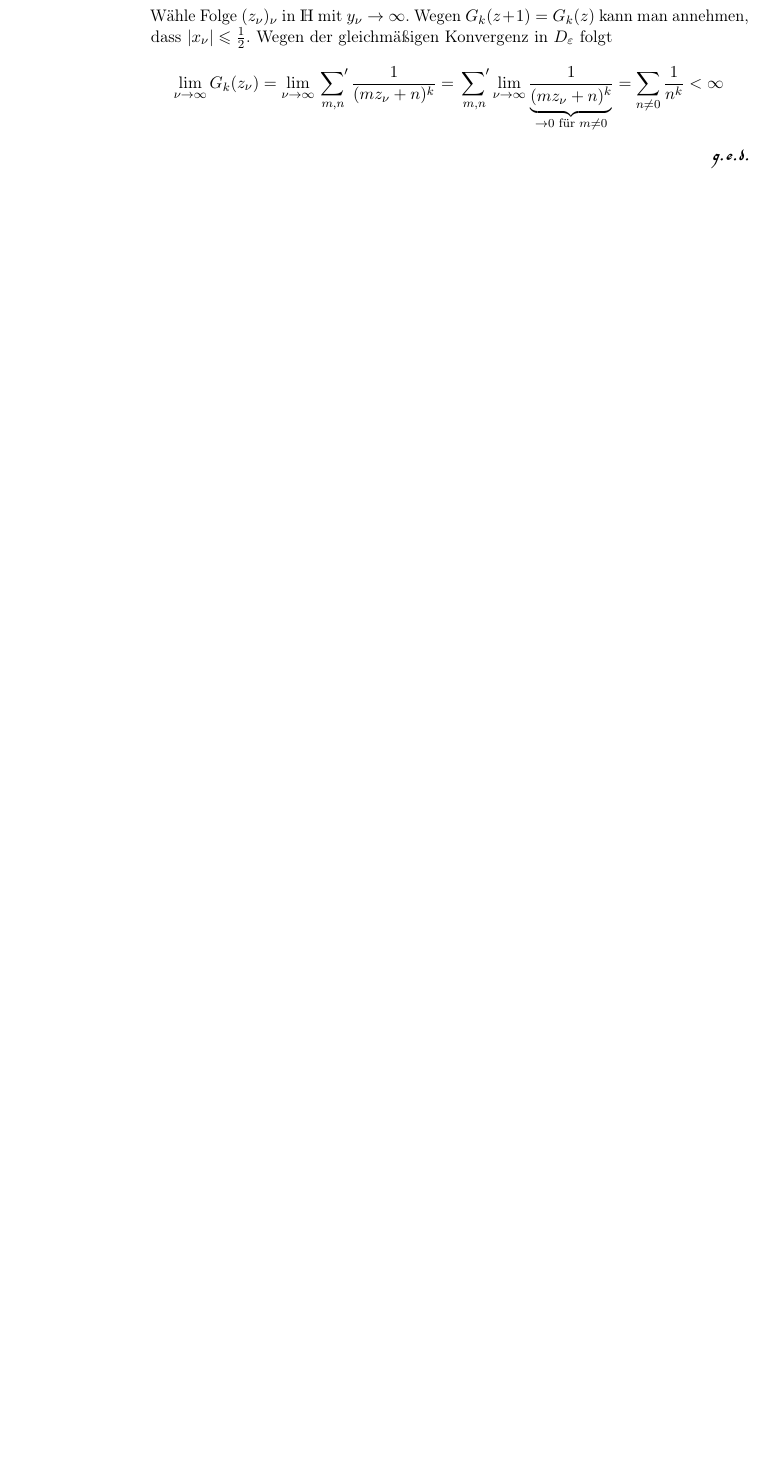
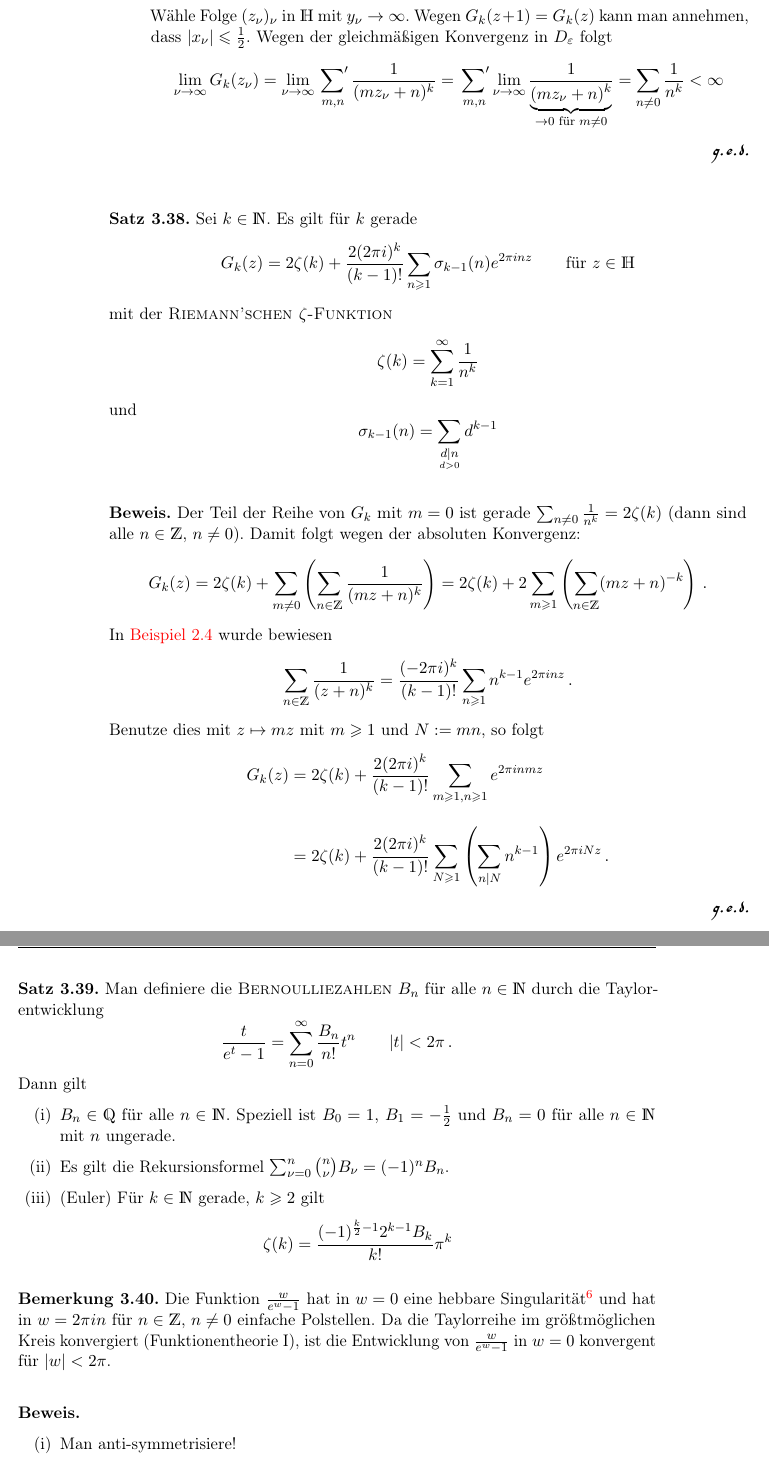
Before and after one commit to jenuk/funktheo2, a LaTeX book (script.tex, which reads vorlesungen/chapter3/s4_beispiele.tex): part of page 96 of 99 before the commit and two parts of pages 96 and 97 of 103 after it, the two joined at a grey line, cut so that both start at the same text, the shorter picture padded with empty space. The pictures show the PDF file script.pdf that the author committed with the source.

Commit message:
lecture 18-01-25

```diff
--- a/vorlesungen/chapter3/s4_beispiele.tex
+++ b/vorlesungen/chapter3/s4_beispiele.tex
@@ -509,3 +509,81 @@ Also $8|m$, Aber dann $\theta_A|T = \theta_A$, $\theta_A|S = \theta_A$. Also $\t
 	< \infty
 	\]
 \end{bewe-list}
+
+\begin{satz}
+	Sei $k \in \NN$. Es gilt für $k$ gerade
+	\[
+	G_k(z) = 2\zeta(k) + \frac{2(2\pi i)^k}{(k-1)!} \sum_{n\geq1} \sigma_{k-1}(n) e^{2\pi inz}
+	\qquad \text{für } z\in\HH
+	\]
+	mit der \myemph{Riemann'schen $\zeta$-Funktion}
+	\[
+	\zeta(k) = \sum_{k=1}^\infty \frac{1}{n^k}
+	\]
+	und
+	\[
+	\sigma_{k-1}(n) = \sum_{\substack{d|n \\ \scriptscriptstyle d >0}} d^{k-1}
+	\]
+\end{satz}
+
+\begin{bewe}
+	Der Teil der Reihe von $G_k$ mit $m=0$ ist gerade $\sum_{n\not=0} \frac{1}{n^k} = 2\zeta(k)$ (dann sind alle $n\in\ZZ$, $n\not=0$).
+	Damit folgt wegen der absoluten Konvergenz:
+	\[
+	G_k(z)
+	= 2 \zeta(k) + \sum_{m\not=0} \left(\sum_{n\in\ZZ} \frac{1}{(mz+n)^k}\right)
+	= 2 \zeta(k) + 2 \sum_{m \geq 1} \left( \sum_{n\in\ZZ} (mz+n)^{-k}\right)
+	\,.
+	\]
+	In \autoref{bsp:eisensteinreihentrafo} wurde bewiesen
+	\[
+	\sum_{n\in\ZZ} \frac{1}{(z+n)^k}
+	= \frac{(-2\pi i)^k}{(k-1)!} \sum_{n\geq1} n^{k-1}e^{2\pi inz}
+	\,.
+	\]
+	Benutze dies mit $z \mapsto mz$ mit $m \geq 1$ und $N := mn$, so folgt
+	\begin{align*}
+	G_k(z)
+	&= 2\zeta(k) + \frac{2(2\pi i)^k}{(k-1)!} \sum_{m\geq1, n\geq1} e^{2\pi inmz} \\
+	&= 2\zeta(k) + \frac{2(2\pi i)^k}{(k-1)!} \sum_{N\geq1} \left(\sum_{n|N} n^{k-1}\right) e^{2\pi iNz}
+	\,.
+	\end{align*}
+\end{bewe}
+
+\begin{satz}\label{satz:bernoullie}
+	Man definiere die \myemph{Bernoulliezahlen} $B_n$ für alle $n\in\NN$ durch die Taylorentwicklung
+	\[
+	\frac{t}{e^t-1} = \sum_{n=0}^\infty \frac{B_n}{n!} t^n
+	\qquad \abs t < 2\pi
+	\,.
+	\]
+	Dann gilt
+	\begin{enumerate}
+		\item $B_n \in \QQ$ für alle $n\in\NN$. Speziell ist $B_0 = 1$, $B_1 = -\frac{1}{2}$ und $B_n = 0$ für alle $n\in\NN$ mit $n$ ungerade.
+
+		\item Es gilt die Rekursionsformel $\sum_{\nu=0}^n \binom{n}{\nu} B_\nu = (-1)^nB_n$.
+
+		\item (Euler) Für $k\in\NN$ gerade, $k \geq 2$ gilt
+		\[
+		\zeta(k) = \frac{(-1)^{\frac{k}{2}-1} 2^{k-1}B_k}{k!} \pi^k
+		\]
+	\end{enumerate}
+\end{satz}
+
+\begin{beme}
+	Die Funktion $\frac{w}{e^w-1}$ hat in $w=0$ eine hebbare Singularität\footnote{wegen $e^w = 1 + w + \frac{w^2}{2!} + \ldots$ und der konstanten Term in der Entwicklung von $w=0$ ist $B_0 = 1$} und hat in $w = 2\pi in$ für $n\in\ZZ$, $n\not=0$ einfache Polstellen.
+	Da die Taylorreihe im größtmöglichen Kreis konvergiert (Funktionentheorie I), ist die Entwicklung von $\frac{w}{e^w-1}$ in $w=0$ konvergent für $\abs w < 2\pi$.
+\end{beme}
+
+\begin{bewe-list}
+	\item Man anti-symmetrisiere!
+	\[
+	-t = \frac{t}{e^t-1} - \frac{-t}{e^{-t}-1}
+	= \sum_{n \geq 0} \frac{B_n-(-1)^nB_n}{n!} t^n
+	= 2 \sum_{\substack{n\geq 1\\ \scriptscriptstyle n \text{ ungerade}}} \frac{B_n}{n!} t^n
+	\]
+	Also $2B_1 = -1$ beziehungsweise $B_1 = -\frac{1}{2}$ und $B_n = 0$ für alle $n\in\NN$ ungerade.
+
+	\item Es gilt
+	\begin{align*}
+	\sum_{n\geq1} \left(\sum_{\nu = 0}^n \binom{n}{\nu} B_\nu \right) \frac{t^n}{n!}
@@ -511,0 +595,11 @@ Also $8|m$, Aber dann $\theta_A|T = \theta_A$, $\theta_A|S = \theta_A$. Also $\t
+	= \frac{-t}{e^{-t}-1}
+	= \sum_{n\geq1} (-1)^n B_n\frac{t^n}{n!}
+	\,.
+	\end{align*}
+	Also gilt die Rekursionsformel und man schließt, dass alle $B_n \in \QQ$.\footnote{z.\,B. $n=3$: $B_0 + 3B_1 + 3B_2 + B_3 = -B_3$, also $B_2 = \frac{1}{6}$}
+
+	\item Setze $t = 2\pi iz$ mit $\abs z < 1$, $z\not=0$.
+	Dann
+	\[
+	\frac{2\pi iz}{e^{2\pi iz - 1}}
+	= \sum_{n \geq 0} \frac{B_n}{n!} (2\pi iz)^n
@@ -511,0 +616,9 @@ Also $8|m$, Aber dann $\theta_A|T = \theta_A$, $\theta_A|S = \theta_A$. Also $\t
+	\end{align*}
+
+	Es folgt
+	\[
+	\pi z \cot \pi z = 1 - \pi iz + \sum_{\substack{n\geq 2\\ \scriptscriptstyle n \text{ gerade}}} \frac{B_n}{n!} (-1)^{\frac{n}{2}} 2^n \pi^n + \pi iz
+	\]
+	Partialbruchzerlegung des Kotangens (siehe \autoref{bsp:partialbruch_cot}):
+	\[
+	\pi \cot \pi z = \frac{1}{z} + \sum_{n\geq1} \left(\frac{1}{z-n} + \frac{1}{z+n}\right)
@@ -511,0 +637,6 @@ Also $8|m$, Aber dann $\theta_A|T = \theta_A$, $\theta_A|S = \theta_A$. Also $\t
+\end{bewe-list}
+
+\begin{defi}
+	Man definiere die \myemph{normalisierte Eisensteinreihe} $E_k(z)$ vom Gewicht $k$ durch
+	\[
+	E_k(z) := \frac{1}{\zeta(k)} G_k(z)
```
Also changed, not shown: vorlesungen/chapter2/s1_einfach_periodisch.tex (+1 -1 lines), vorlesungen/chapter3/content.tex (+1 -0 lines), vorlesungen/chapter3/s3_def_modulfkt.tex (+2 -2 lines), vorlesungen/chapter3/s5_valenzformel.tex (added, +35 -0 lines), script.pdf, vorlesungen/chapter3/s4_beispiele.tex (49 more changed lines).
